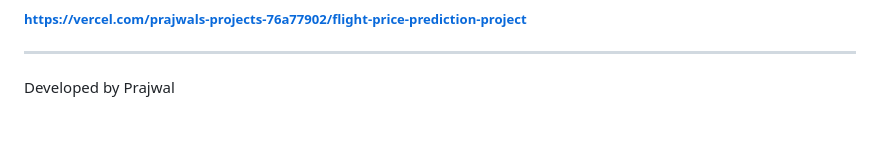
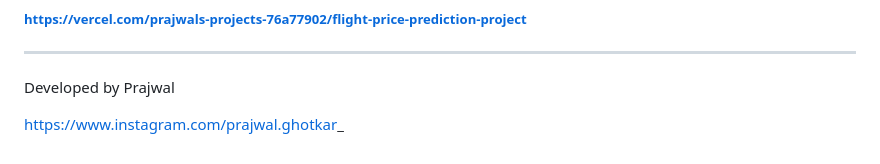
Before and after one commit to prajwalghotkar/Flight-Price-Prediction-Project, a Markdown page: README.md, the part around the change. Drawn GitHub-style; blank space fills up the shorter version.

```diff
--- a/README.md
+++ b/README.md
@@ -80,3 +80,5 @@
 ##### https://vercel.com/prajwals-projects-76a77902/flight-price-prediction-project
 ---
 Developed by Prajwal
+
+https://www.instagram.com/prajwal.ghotkar_
```
